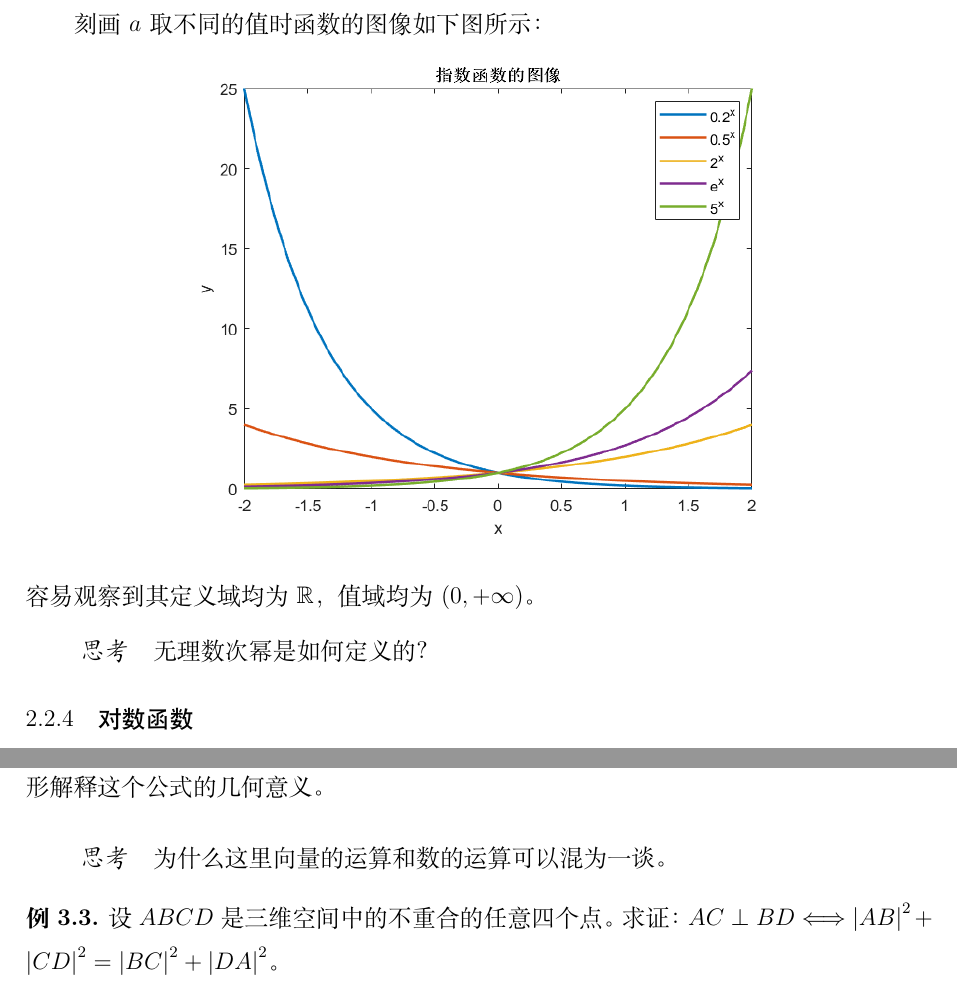
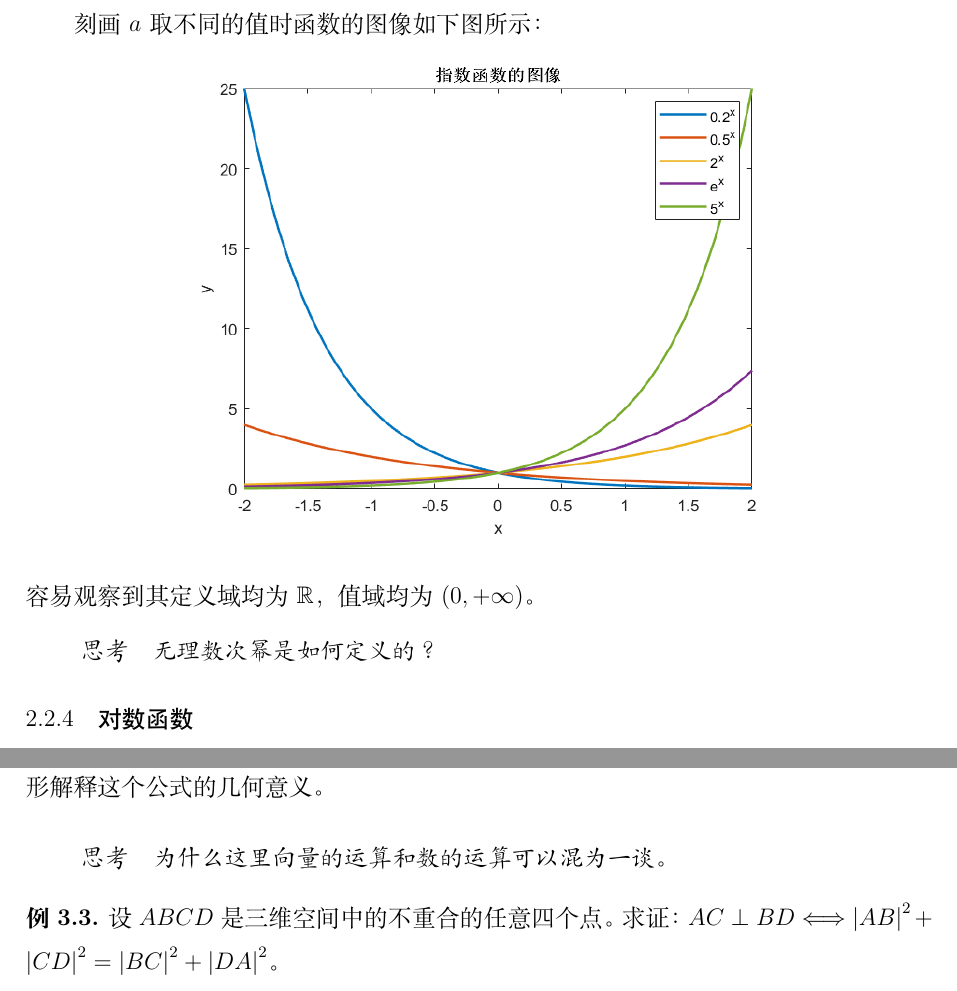
Before and after one commit to EasterGhost/math, a LaTeX thesis (main.tex, which reads chapters/functions.tex, chapters/geometry.tex): two parts of pages 22 and 30 of 36, joined at a grey line, cut so that both start at the same text. Compiled offline with XeLaTeX; a missing font is replaced by an installed copy or a similar font.

Commit message:
format code of thinking

```diff
--- a/chapters/functions.tex
+++ b/chapters/functions.tex
@@ -167,7 +167,7 @@ f \left( x \right) = a_{n} x^{n} + \cdots + a_{1} x + a_{0}
 \end{center}
 容易观察到其定义域均为\(\mathbb{R}\)，值域均为\(\left( 0 , + \infty \right)\)。
 
-{\kaiti~思考}\quad 无理数次幂是如何定义的？
+{\kaiti~思考\quad 无理数次幂是如何定义的？}
 
 
 \subsection{对数函数}
--- a/chapters/geometry.tex
+++ b/chapters/geometry.tex
@@ -89,7 +89,7 @@
 对任意向量\(\vec{a} , \vec{b}\)证明乘法公式\({\left( \vec{a} - \vec{b} \right)}^{2} = \vec{a}^{2} + \vec{b}^{2} - 2 \vec{a} \cdot \vec{b}\)，并对\(\vec{a} , \vec{b}\)不平行的情形解释这个公式的几何意义。
 \end{example}
 
-{\kaiti~思考}\quad 为什么这里向量的运算和数的运算可以混为一谈。
+{\kaiti~思考\quad 为什么这里向量的运算和数的运算可以混为一谈。}
 
 \begin{example}
 设\(A B C D\)是三维空间中的不重合的任意四个点。求证：\(A C \perp B D \Longleftrightarrow \left| A B \right|^{2} + \left| C D \right|^{2} = \left| B C \right|^{2} + \left| D A \right|^{2}\)。
```
